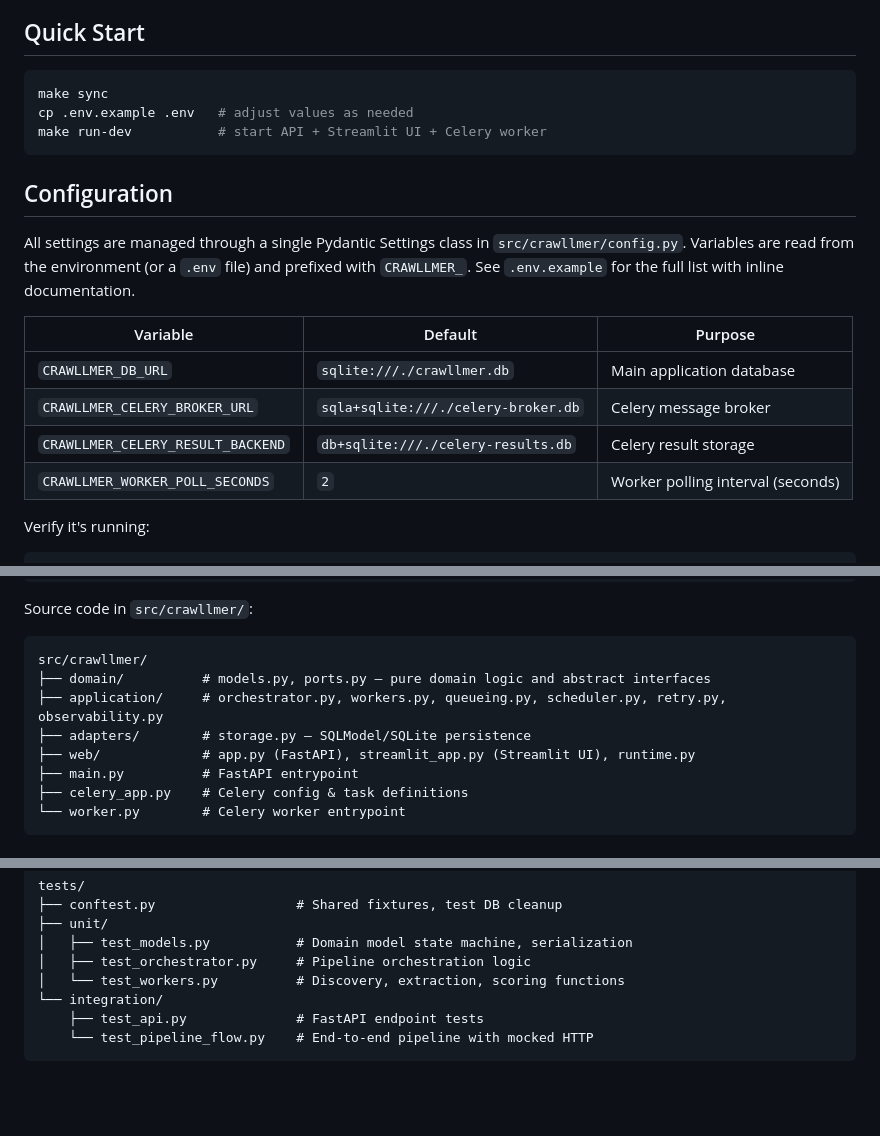
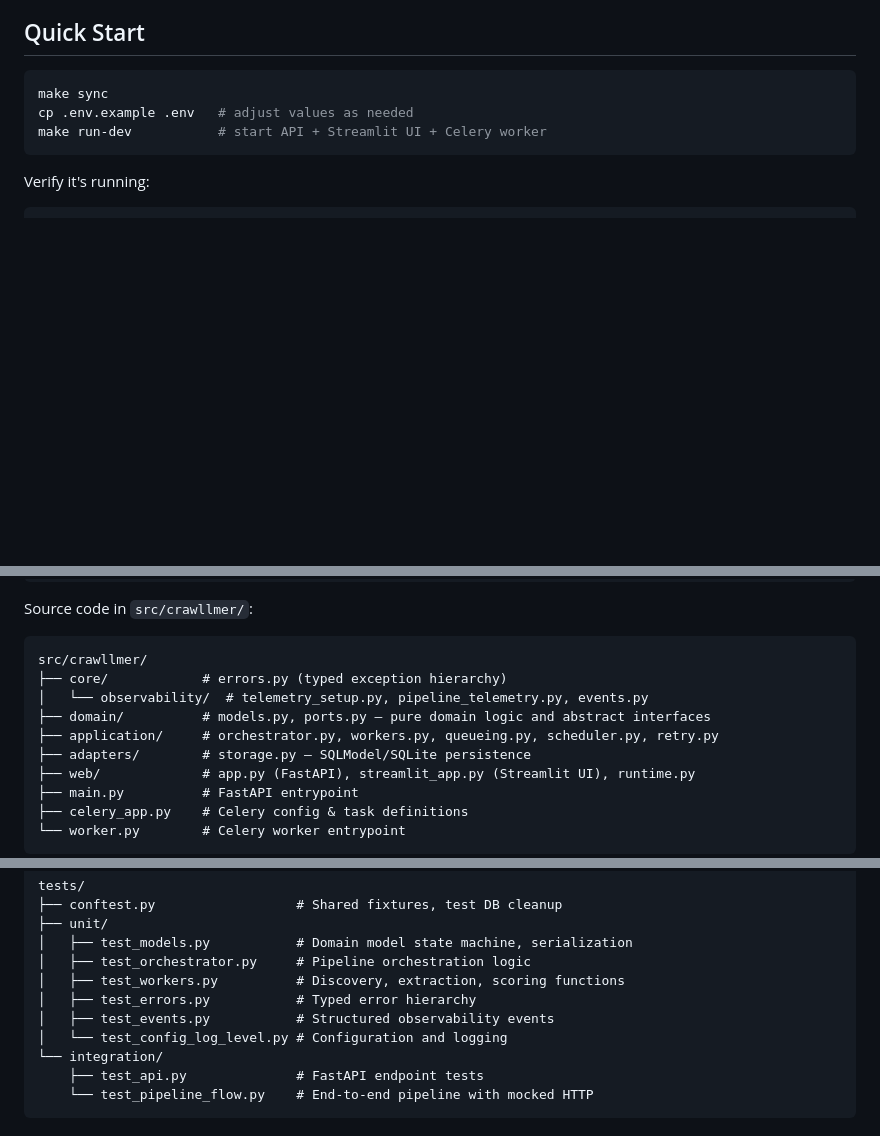
Before and after one commit to AchintyaAshok/geo-optimizer, a Markdown page: README.md, 3 parts joined by grey strips. Drawn GitHub-style; blank space fills up the shorter version.

````diff
--- a/README.md
+++ b/README.md
@@ -17,20 +17,6 @@ make sync
 cp .env.example .env   # adjust values as needed
 make run-dev           # start API + Streamlit UI + Celery worker
 ```
-
-## Configuration
-
-All settings are managed through a single Pydantic Settings class in
-`src/crawllmer/config.py`. Variables are read from the environment (or a
-`.env` file) and prefixed with `CRAWLLMER_`. See `.env.example` for the
-full list with inline documentation.
-
-| Variable | Default | Purpose |
-|----------|---------|---------|
-| `CRAWLLMER_DB_URL` | `sqlite:///./crawllmer.db` | Main application database |
-| `CRAWLLMER_CELERY_BROKER_URL` | `sqla+sqlite:///./celery-broker.db` | Celery message broker |
-| `CRAWLLMER_CELERY_RESULT_BACKEND` | `db+sqlite:///./celery-results.db` | Celery result storage |
-| `CRAWLLMER_WORKER_POLL_SECONDS` | `2` | Worker polling interval (seconds) |
 
 Verify it's running:
 
@@ -166,8 +154,10 @@ Source code in `src/crawllmer/`:
 
 ```
 src/crawllmer/
+├── core/            # errors.py (typed exception hierarchy)
+│   └── observability/  # telemetry_setup.py, pipeline_telemetry.py, events.py
 ├── domain/          # models.py, ports.py — pure domain logic and abstract interfaces
-├── application/     # orchestrator.py, workers.py, queueing.py, scheduler.py, retry.py, observability.py
+├── application/     # orchestrator.py, workers.py, queueing.py, scheduler.py, retry.py
 ├── adapters/        # storage.py — SQLModel/SQLite persistence
 ├── web/             # app.py (FastAPI), streamlit_app.py (Streamlit UI), runtime.py
 ├── main.py          # FastAPI entrypoint
@@ -214,7 +204,10 @@ tests/
 ├── unit/
 │   ├── test_models.py           # Domain model state machine, serialization
 │   ├── test_orchestrator.py     # Pipeline orchestration logic
-│   └── test_workers.py          # Discovery, extraction, scoring functions
+│   ├── test_workers.py          # Discovery, extraction, scoring functions
+│   ├── test_errors.py           # Typed error hierarchy
+│   ├── test_events.py           # Structured observability events
+│   └── test_config_log_level.py # Configuration and logging
 └── integration/
     ├── test_api.py              # FastAPI endpoint tests
     └── test_pipeline_flow.py    # End-to-end pipeline with mocked HTTP
````
Also changed, not shown: other parts of README.md (+4 -0 lines), CLAUDE.md (+10 -2 lines).
